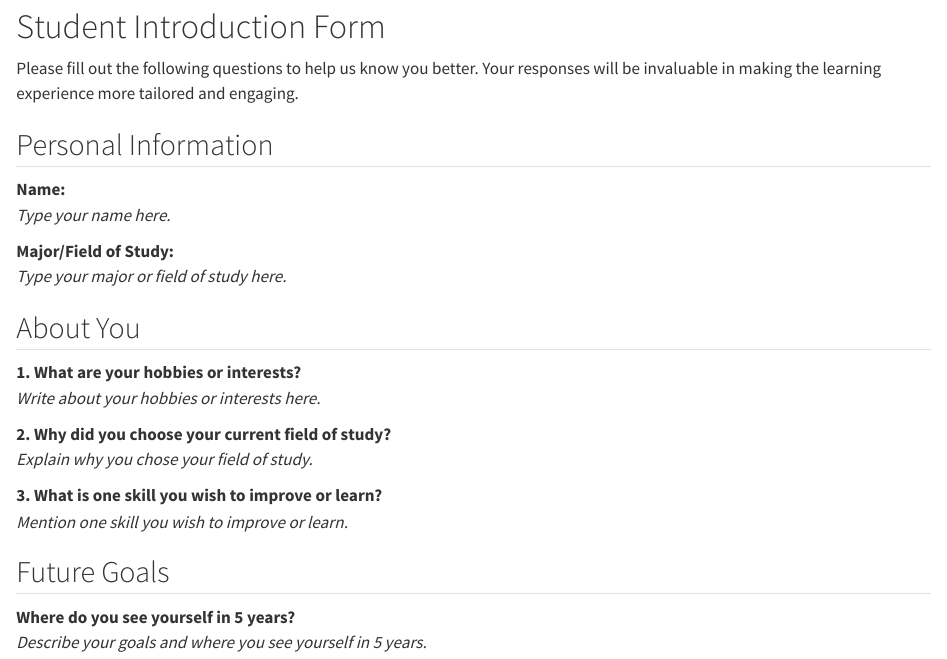
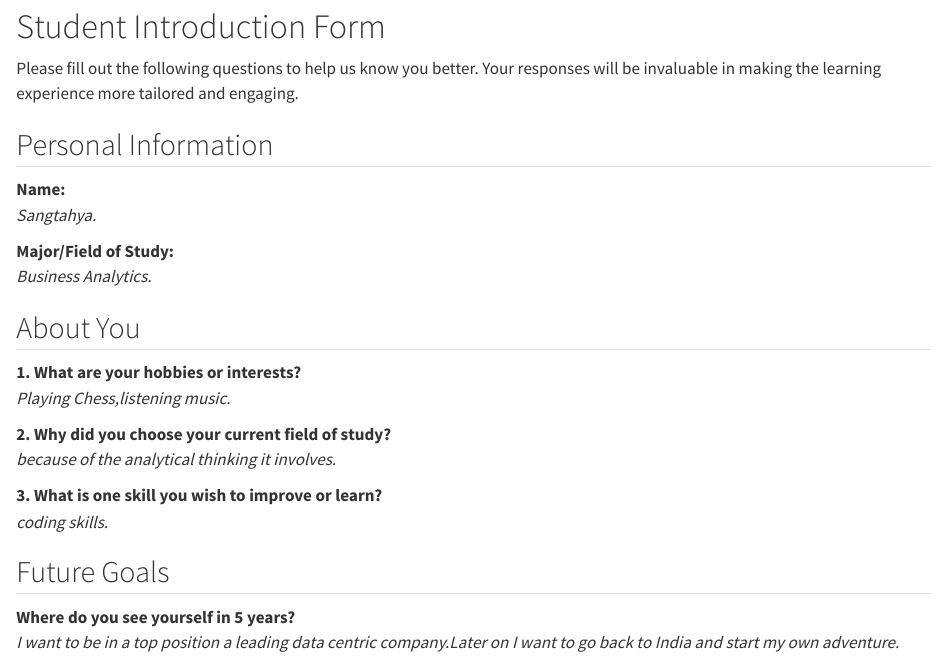
Before and after one commit to socalrug/2024-Workshop1, a Quarto document (lesson-1/lesson_1.qmd): the page in a window 1100 px wide, from 80 px down. Rendered offline with R 4.5, knitr and Pandoc in place of Quarto, with nearby package versions.

Commit message:
update lesson_1

```diff
--- a/lesson-1/lesson_1.qmd
+++ b/lesson-1/lesson_1.qmd
@@ -10,23 +10,23 @@ Please fill out the following questions to help us know you better. Your respons
 ## Personal Information
 
 **Name:**
-_Type your name here._
+_Sangtahya._
 
 **Major/Field of Study:**
-_Type your major or field of study here._
+_Business Analytics._
 
 ## About You
 
 **1. What are your hobbies or interests?**
-_Write about your hobbies or interests here._
+_Playing Chess,listening music._
 
 **2. Why did you choose your current field of study?**
-_Explain why you chose your field of study._
+_because of the analytical thinking it involves._
 
 **3. What is one skill you wish to improve or learn?**
-_Mention one skill you wish to improve or learn._
+_coding skills._
 
 ## Future Goals
 
 **Where do you see yourself in 5 years?**
-_Describe your goals and where you see yourself in 5 years._
+_I want to be in a top position a leading data centric company.Later on I want to go back to India and start my own adventure._
```
